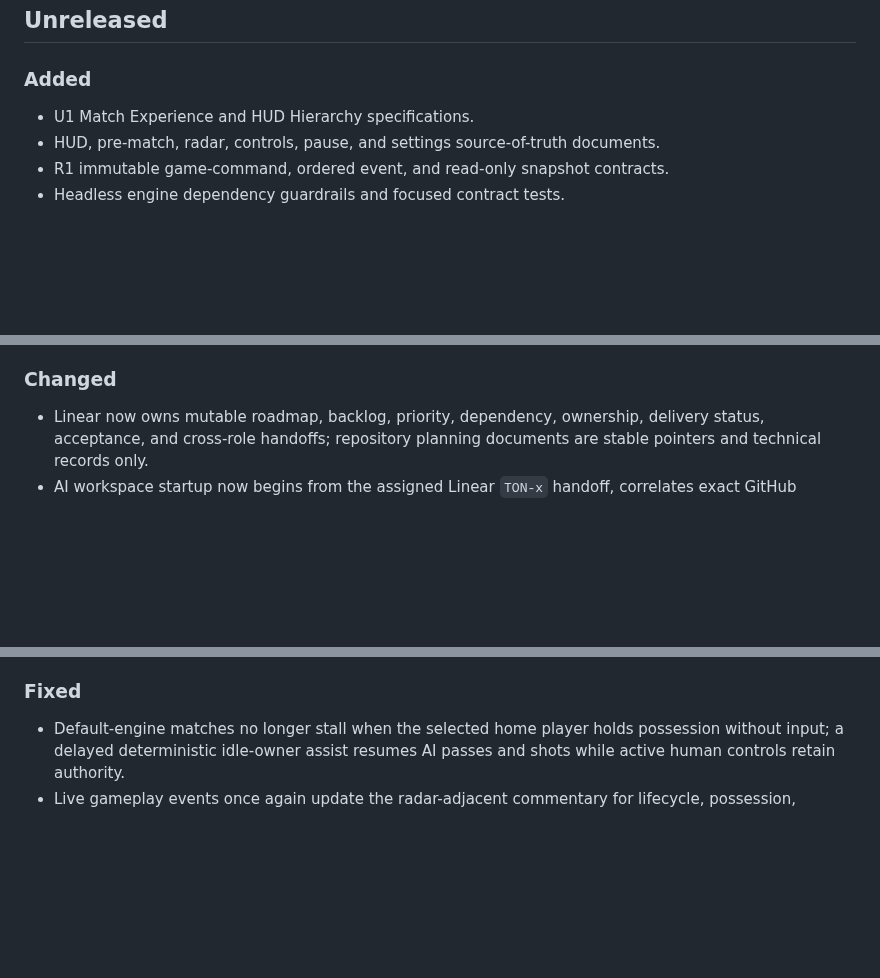
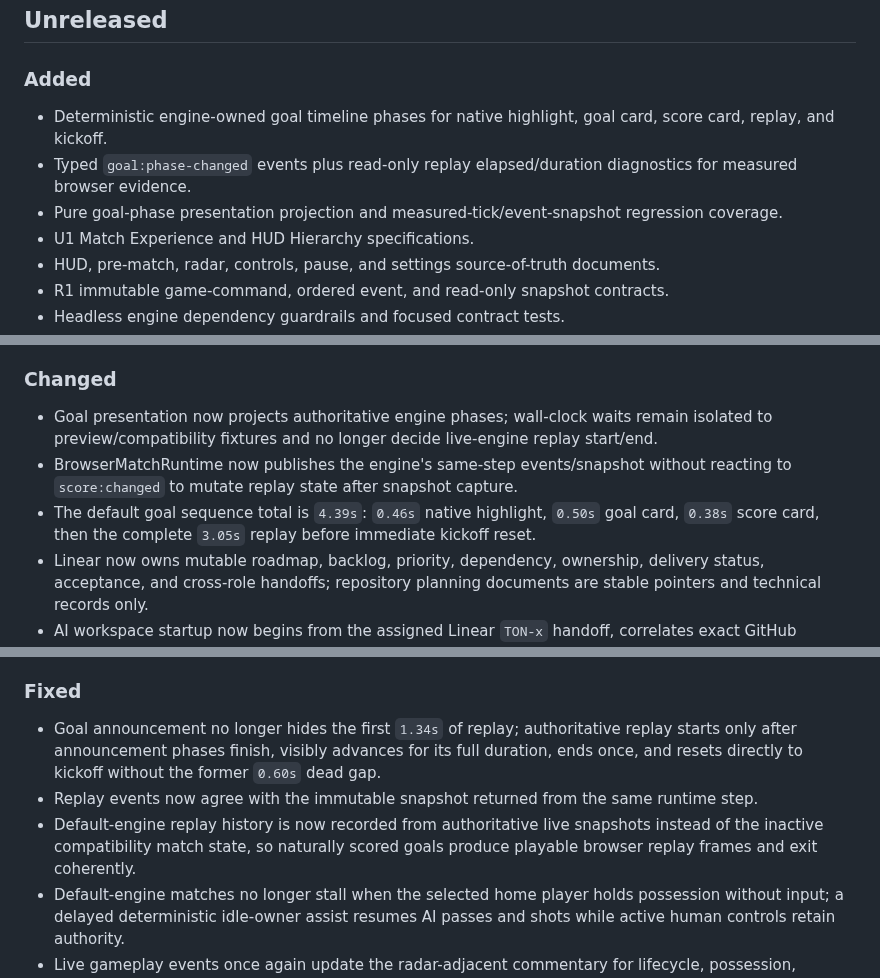
Before and after one commit to hungtvb/-tony-football, a Markdown page: docs/CHANGELOG.md, 3 parts joined by grey strips. Drawn GitHub-style; blank space fills up the shorter version.

Commit message:
[TON-62] Preserve current main changelog during reconciliation

```diff
--- a/docs/CHANGELOG.md
+++ b/docs/CHANGELOG.md
@@ -3,6 +3,9 @@
 ## Unreleased
 
 ### Added
+- Deterministic engine-owned goal timeline phases for native highlight, goal card, score card, replay, and kickoff.
+- Typed `goal:phase-changed` events plus read-only replay elapsed/duration diagnostics for measured browser evidence.
+- Pure goal-phase presentation projection and measured-tick/event-snapshot regression coverage.
 - U1 Match Experience and HUD Hierarchy specifications.
 - HUD, pre-match, radar, controls, pause, and settings source-of-truth documents.
 - R1 immutable game-command, ordered event, and read-only snapshot contracts.
@@ -22,6 +25,9 @@
 - Named browser bootstrap composition with explicit runtime target, input/application listener, simulation-loop, snapshot-adapter and presentation-feedback lifecycle ownership.
 
 ### Changed
+- Goal presentation now projects authoritative engine phases; wall-clock waits remain isolated to preview/compatibility fixtures and no longer decide live-engine replay start/end.
+- BrowserMatchRuntime now publishes the engine's same-step events/snapshot without reacting to `score:changed` to mutate replay state after snapshot capture.
+- The default goal sequence total is `4.39s`: `0.46s` native highlight, `0.50s` goal card, `0.38s` score card, then the complete `3.05s` replay before immediate kickoff reset.
 - Linear now owns mutable roadmap, backlog, priority, dependency, ownership, delivery status, acceptance, and cross-role handoffs; repository planning documents are stable pointers and technical records only.
 - AI workspace startup now begins from the assigned Linear `TON-x` handoff, correlates exact GitHub implementation evidence, and records durable updates after material events.
 - Restricted-container bootstrap now initializes a verified local Git `main` baseline.
@@ -37,6 +43,9 @@
 - Browser HUD, camera, radar, WebGL, and Canvas snapshot consumers now default to live MatchEngine frames; compatibility gameplay remains a temporary shadow and the `?runtime=compatibility` fallback.
 
 ### Fixed
+- Goal announcement no longer hides the first `1.34s` of replay; authoritative replay starts only after announcement phases finish, visibly advances for its full duration, ends once, and resets directly to kickoff without the former `0.60s` dead gap.
+- Replay events now agree with the immutable snapshot returned from the same runtime step.
+- Default-engine replay history is now recorded from authoritative live snapshots instead of the inactive compatibility match state, so naturally scored goals produce playable browser replay frames and exit coherently.
 - Default-engine matches no longer stall when the selected home player holds possession without input; a delayed deterministic idle-owner assist resumes AI passes and shots while active human controls retain authority.
 - Live gameplay events once again update the radar-adjacent commentary for lifecycle, possession, passing, shooting, tackling, teammate runs, goals, and replay transitions.
 - Live score events now enter and exit deterministic MatchEngine replay state while projecting buffered snapshots into the browser replay controller before kickoff resumes.
```
